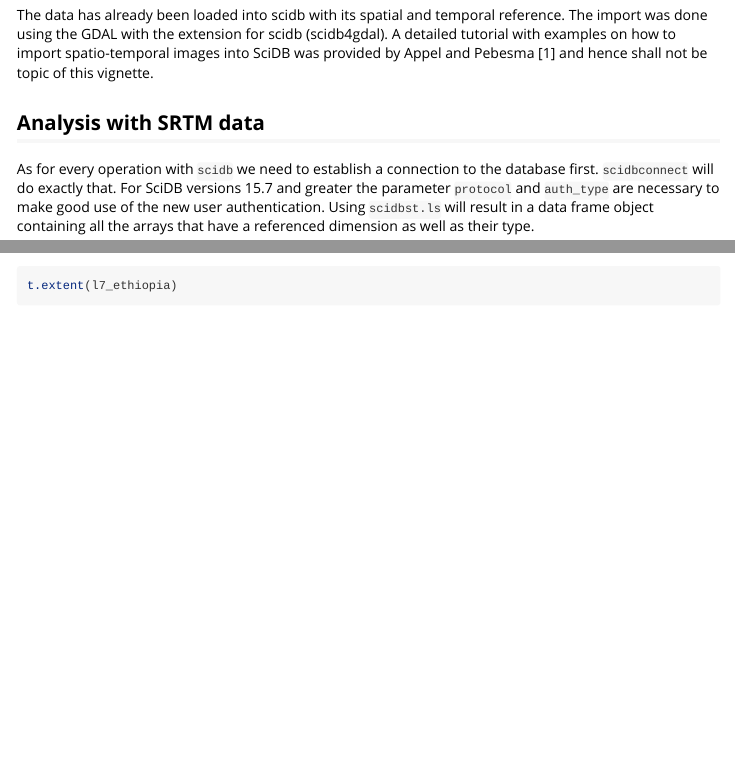
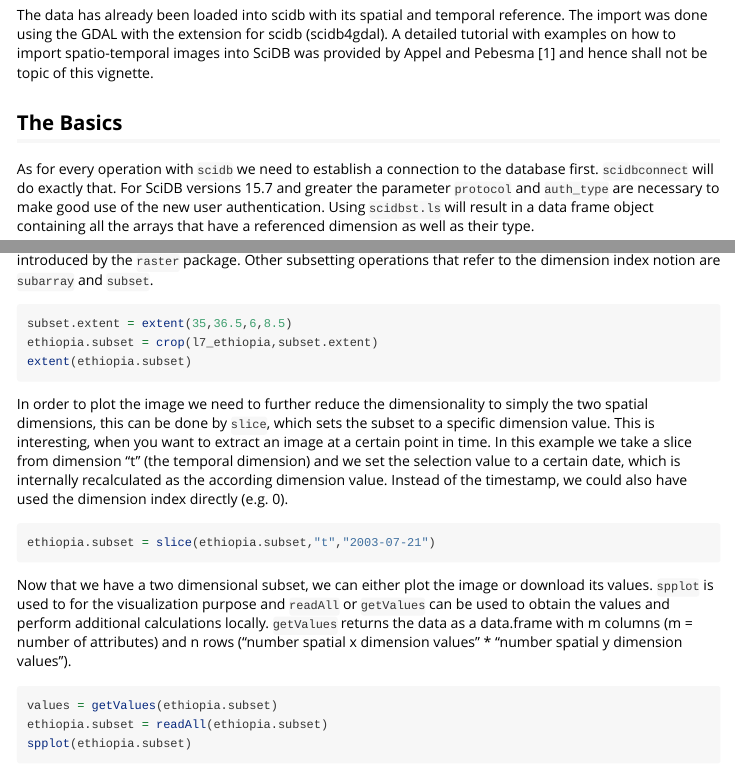
Before and after one commit to flahn/scidbst, an R Markdown document (vignettes/using_scidbst.Rmd): the page in a window 1100 px wide, from 530 px down, and a second part further down, joined at a grey line. Rendered offline with R 4.5, knitr and Pandoc, with nearby package versions; some code elsewhere in the file could not run offline; long lines of code are wrapped; common packages that the code uses without loading them are loaded.

Commit message:
vignette update

````diff
--- a/vignettes/using_scidbst.Rmd
+++ b/vignettes/using_scidbst.Rmd
@@ -23,7 +28,7 @@ The aim of this vignette is to illustrate the usage of the methods in this packa
 
 The data has already been loaded into scidb with its spatial and temporal reference. The import was done using the GDAL with the extension for scidb (scidb4gdal). A detailed tutorial with examples on how to import spatio-temporal images into SciDB was provided by Appel and Pebesma [1] and hence shall not be topic of this vignette.
 
-## Analysis with SRTM data
+## The Basics
 As for every operation with `scidb` we need to establish a connection to the database first. `scidbconnect` will do exactly that. For SciDB versions 15.7 and greater the parameter `protocol` and `auth_type` are necessary to make good use of the new user authentication. Using `scidbst.ls` will result in a data frame object containing all the arrays that have a referenced dimension as well as their type.
 
 
@@ -48,4 +51,23 @@ crs(l7_ethiopia)
 t.extent(l7_ethiopia)
 ```
 
-Calling the object by name returns an overview about the array structure with the dimension indices, whereas `extent` will return the spatial bounding box in coordinates according to the stated coordinate reference system (`crs`).
+One typical task in the Geoscience domain is the creation of spatial subsets. In SciDB such subsets are created by using the dimension index values, which is complicated since it is not obvious which index refers to which real world coordinate. In this package we allow spatial subsetting with the `crop` method that was introduced by the `raster` package. Other subsetting operations that refer to the dimension index notion are `subarray` and `subset`.
+
+```{r, eval=FALSE}
+subset.extent = extent(35,36.5,6,8.5)
+ethiopia.subset = crop(l7_ethiopia,subset.extent)
+extent(ethiopia.subset)
+```
+
+In order to plot the image we need to further reduce the dimensionality to simply the two spatial dimensions, this can be done by `slice`, which sets the subset to a specific dimension value. This is interesting, when you want to extract an image at a certain point in time. In this example we take a slice from dimension "t" (the temporal dimension) and we set the selection value to a certain date, which is internally recalculated as the according dimension value. Instead of the timestamp, we could also have used the dimension index directly (e.g. 0).
+
+```{r, eval=FALSE}
+ethiopia.subset = slice(ethiopia.subset,"t","2003-07-21")
+```
+
+Now that we have a two dimensional subset, we can either plot the image or download its values. `spplot` is used to for the visualization purpose and `readAll` or `getValues` can be used to obtain the values and perform additional calculations locally. `getValues` returns the data as a data.frame with m columns (m = number of attributes) and n rows ("number spatial x dimension values" * "number spatial y dimension values").
+
+```{r, eval=FALSE}
+values = getValues(ethiopia.subset)
+ethiopia.subset = readAll(ethiopia.subset)
+spplot(ethiopia.subset)
````
Also changed, not shown: vignettes/using_scidbst.Rmd (17 more changed lines).
